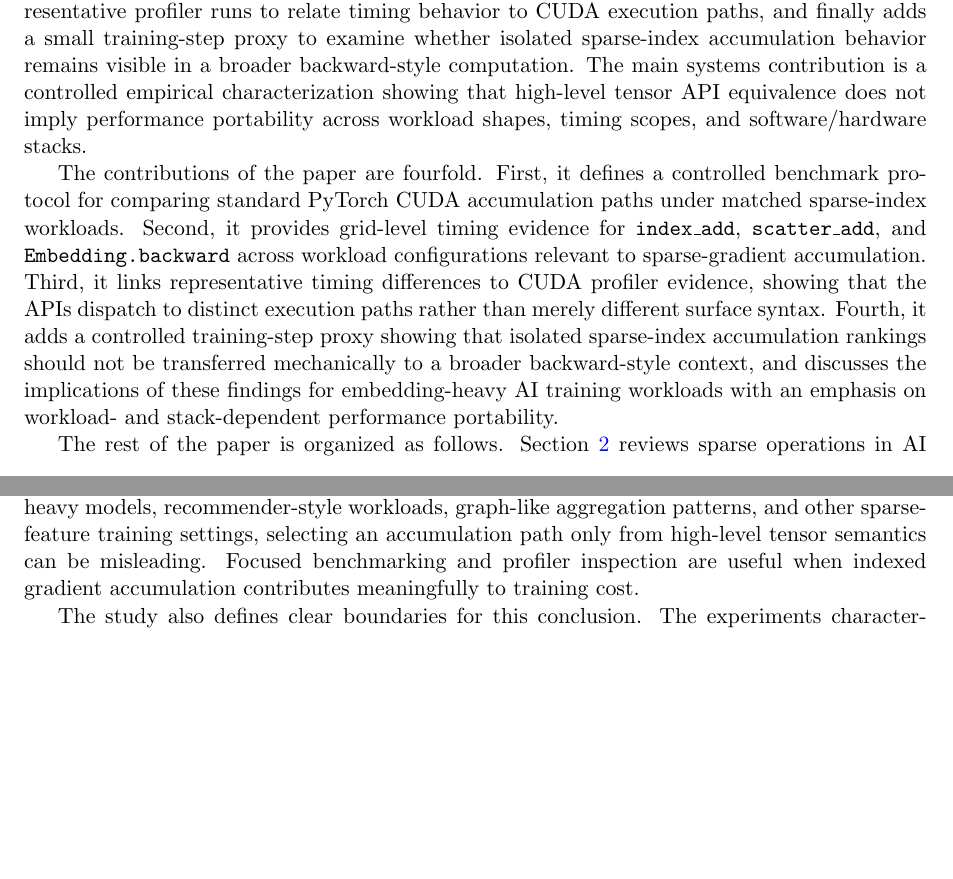
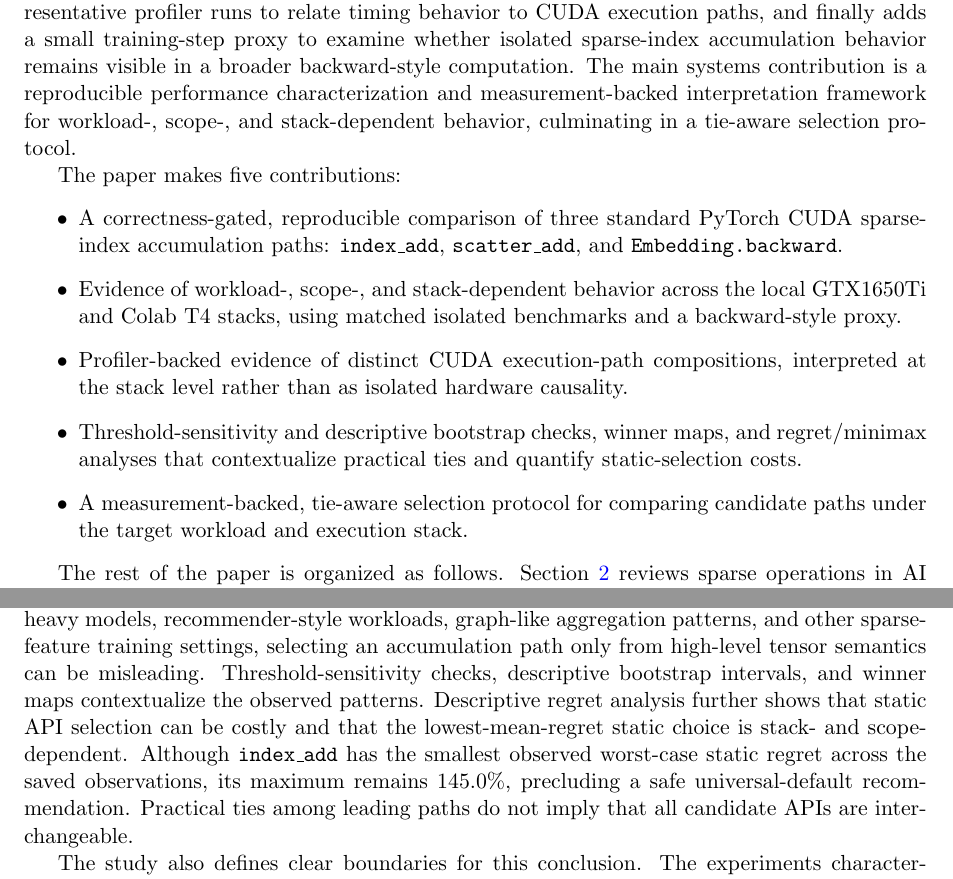
Before and after one commit to mihajlov39547/sparse-index-gradient, a LaTeX paper (paper_sparse_gradient/main.tex, which reads paper_sparse_gradient/sections/02_introduction.tex, paper_sparse_gradient/sections/07_conclusion.tex): two parts of pages 3 and 26 of 28, joined at a grey line, cut so that both start at the same text, the shorter picture padded with empty space. Compiled offline with pdfLaTeX.

Commit message:
Revise abstract, introduction, general discussion, and conclusion for clarity and precision in describing sparse-index gradient accumulation performance across PyTorch CUDA paths.

```diff
--- a/paper_sparse_gradient/sections/02_introduction.tex
+++ b/paper_sparse_gradient/sections/02_introduction.tex
@@ -12,8 +12,15 @@ This distinction matters because GPU execution is asynchronous, parallel, and se
 
 Prior work has studied sparse GPU kernels, irregular graph and sparse-matrix workloads, recommendation-system architectures, and large-scale embedding optimization \citep{gale2020sparse,wang2016gunrock,huang2020gespmm,gupta2020architectural,acun2021training,liu2024embark}. These studies establish that sparse and irregular workloads are important and that their performance depends on memory behavior, data distribution, and execution strategy. However, they do not directly answer a narrower practical question faced by PyTorch users: how do standard PyTorch CUDA paths such as \texttt{index\_add}, \texttt{scatter\_add}, and \texttt{Embedding.backward} compare under matched sparse-index gradient accumulation workloads?
 
-This paper addresses that question through a controlled empirical study of sparse-index gradient accumulation during backpropagation-style computation. The study evaluates standard PyTorch CUDA paths rather than custom CUDA kernels. It first calibrates the benchmark protocol and validation rules, then performs a matched grid-level timing comparison, uses representative profiler runs to relate timing behavior to CUDA execution paths, and finally adds a small training-step proxy to examine whether isolated sparse-index accumulation behavior remains visible in a broader backward-style computation. The main systems contribution is a controlled empirical characterization showing that high-level tensor API equivalence does not imply performance portability across workload shapes, timing scopes, and software/hardware stacks.
+This paper addresses that question through a controlled empirical study of sparse-index gradient accumulation during backpropagation-style computation. The study evaluates standard PyTorch CUDA paths rather than custom CUDA kernels. It first calibrates the benchmark protocol and validation rules, then performs a matched grid-level timing comparison, uses representative profiler runs to relate timing behavior to CUDA execution paths, and finally adds a small training-step proxy to examine whether isolated sparse-index accumulation behavior remains visible in a broader backward-style computation. The main systems contribution is a reproducible performance characterization and measurement-backed interpretation framework for workload-, scope-, and stack-dependent behavior, culminating in a tie-aware selection protocol.
 
-The contributions of the paper are fourfold. First, it defines a controlled benchmark protocol for comparing standard PyTorch CUDA accumulation paths under matched sparse-index workloads. Second, it provides grid-level timing evidence for \texttt{index\_add}, \texttt{scatter\_add}, and \texttt{Embedding.backward} across workload configurations relevant to sparse-gradient accumulation. Third, it links representative timing differences to CUDA profiler evidence, showing that the APIs dispatch to distinct execution paths rather than merely different surface syntax. Fourth, it adds a controlled training-step proxy showing that isolated sparse-index accumulation rankings should not be transferred mechanically to a broader backward-style context, and discusses the implications of these findings for embedding-heavy AI training workloads with an emphasis on workload- and stack-dependent performance portability.
+The paper makes five contributions:
+\begin{itemize}
+\item A correctness-gated, reproducible comparison of three standard PyTorch CUDA sparse-index accumulation paths: \texttt{index\_add}, \texttt{scatter\_add}, and \texttt{Embedding.backward}.
+\item Evidence of workload-, scope-, and stack-dependent behavior across the local GTX1650Ti and Colab T4 stacks, using matched isolated benchmarks and a backward-style proxy.
+\item Profiler-backed evidence of distinct CUDA execution-path compositions, interpreted at the stack level rather than as isolated hardware causality.
+\item Threshold-sensitivity and descriptive bootstrap checks, winner maps, and regret/minimax analyses that contextualize practical ties and quantify static-selection costs.
+\item A measurement-backed, tie-aware selection protocol for comparing candidate paths under the target workload and execution stack.
+\end{itemize}
 
 The rest of the paper is organized as follows. Section~\ref{sec:background-related-work} reviews sparse operations in AI training, embedding-heavy workloads, indexed accumulation APIs, CUDA execution behavior, and related profiling methodology. Section~\ref{sec:methodology} describes the benchmark scope, workload design, correctness validation, timing methodology, profiling methodology, and cross-environment comparison. Section~\ref{sec:results-analysis} presents the calibrated benchmark results, matched Phase 2 timing evidence, representative Phase 3 profiler results, the Phase 4 training-step proxy, and result-level discussion. Section~\ref{sec:general-discussion} discusses significance, practical implications, limitations, generalizability, and future work. Section~\ref{sec:conclusion} concludes the paper.
--- a/paper_sparse_gradient/sections/07_conclusion.tex
+++ b/paper_sparse_gradient/sections/07_conclusion.tex
@@ -7,7 +7,7 @@ The results show that high-level API similarity does not imply equivalent CUDA b
 
 The additional training-step proxy reinforces the same conclusion in a broader backward-style setting. On the local GTX1650Ti stack, the proxy most often favored the custom \texttt{index\_add} backward path. On the T4 stack, most proxy observations were practical ties, while the resolved cases mainly favored \texttt{scatter\_add}. This shows that isolated sparse-index accumulation rankings should not be transferred mechanically to a training-step-like context without measurement.
 
-Together, these findings support the main conclusion that sparse-index gradient accumulation should be treated as a workload- and stack-dependent systems problem. For embedding-heavy models, recommender-style workloads, graph-like aggregation patterns, and other sparse-feature training settings, selecting an accumulation path only from high-level tensor semantics can be misleading. Focused benchmarking and profiler inspection are useful when indexed gradient accumulation contributes meaningfully to training cost.
+Together, these findings support the main conclusion that sparse-index gradient accumulation should be treated as a workload- and stack-dependent systems problem. For embedding-heavy models, recommender-style workloads, graph-like aggregation patterns, and other sparse-feature training settings, selecting an accumulation path only from high-level tensor semantics can be misleading. Threshold-sensitivity checks, descriptive bootstrap intervals, and winner maps contextualize the observed patterns. Descriptive regret analysis further shows that static API selection can be costly and that the lowest-mean-regret static choice is stack- and scope-dependent. Although \texttt{index\_add} has the smallest observed worst-case static regret across the saved observations, its maximum remains 145.0\%, precluding a safe universal-default recommendation. Practical ties among leading paths do not imply that all candidate APIs are interchangeable.
 
 The study also defines clear boundaries for this conclusion. The experiments characterize controlled sparse-index accumulation workloads, representative profiling cases, and a small synthetic training-step proxy. They do not establish a universal fastest PyTorch API, an isolated hardware-causal explanation, production training throughput, convergence behavior, or optimizer-level performance. The cross-environment comparison is interpreted at the combined hardware/software stack level, since GPU model, operating system, PyTorch version, CUDA version, and runtime conditions differ together.
 
```
Also changed, not shown: paper_sparse_gradient/sections/01_abstract.tex (+3 -3 lines), paper_sparse_gradient/sections/06_general_discussion.tex (+5 -3 lines), paper_sparse_gradient/sections/02_introduction.tex (2 more changed lines), paper_sparse_gradient/sections/07_conclusion.tex (2 more changed lines).
